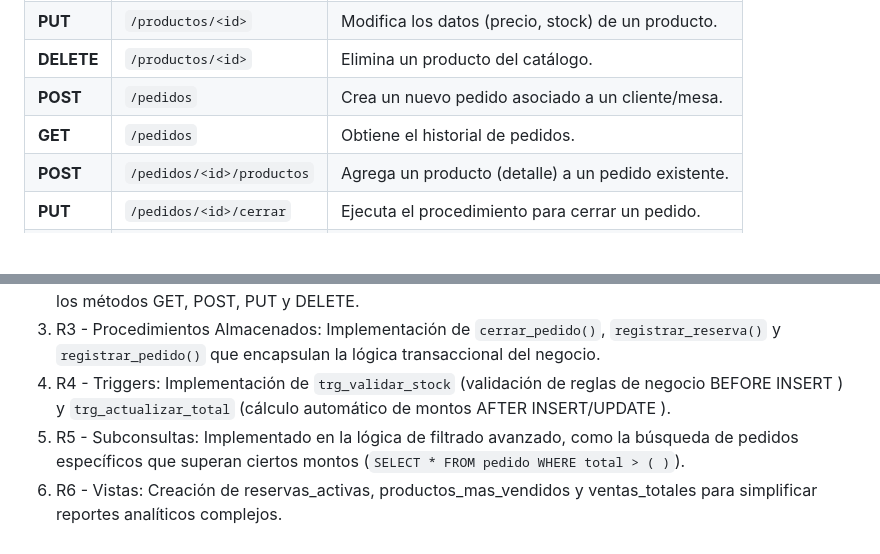
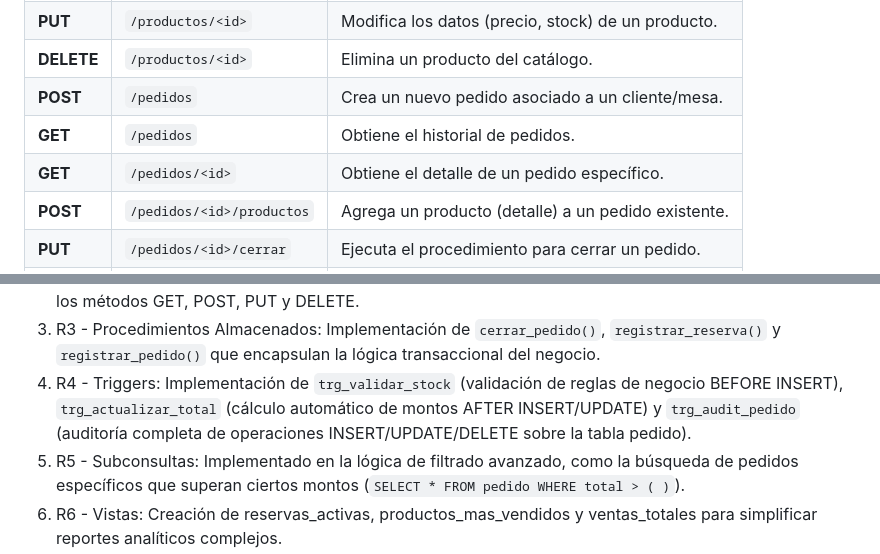
Before and after one commit to Sofiaflorezz/SIAR-BD-Avanzadas, a Markdown page: README.md, 2 parts joined by grey strips. Drawn GitHub-style; blank space fills up the shorter version.

Commit message:
Update README.md
agregar endpoint GET /pedidos/<id> y trigger de auditoría en README

```diff
--- a/README.md
+++ b/README.md
@@ -78,6 +78,7 @@ La API REST expone los siguientes endpoints, estructurados por dominio:
 | **DELETE** | `/productos/<id>` | Elimina un producto del catálogo. |
 | **POST** | `/pedidos` | Crea un nuevo pedido asociado a un cliente/mesa. |
 | **GET** | `/pedidos` | Obtiene el historial de pedidos. |
+| **GET** | `/pedidos/<id>` | Obtiene el detalle de un pedido específico. |
 | **POST** | `/pedidos/<id>/productos` | Agrega un producto (detalle) a un pedido existente. |
 | **PUT** | `/pedidos/<id>/cerrar` | Ejecuta el procedimiento para cerrar un pedido. |
 | **POST** | `/pedidos/<id>/facturar` | Cierra el pedido y genera la factura asociada. |
@@ -89,7 +90,7 @@ Para facilitar la revisión del proyecto, a continuación se detalla cómo se cu
 1. R1 - BD Relacional: Se implementaron 10 tablas interconectadas (`cliente`, `mesa`, `reserva`, `producto`, `ingrediente`, `pedido`, `detalle_pedido`, `factura`, etc.) con sus respectivas restricciones.
 2. R2 - CRUD Completo: Implementado al 100% en las entidades principales Cliente y Producto mediante los métodos GET, POST, PUT y DELETE.
 3. R3 - Procedimientos Almacenados: Implementación de `cerrar_pedido()`, `registrar_reserva()` y `registrar_pedido()` que encapsulan la lógica transaccional del negocio.
-4. R4 - Triggers: Implementación de `trg_validar_stock` (validación de reglas de negocio BEFORE INSERT ) y `trg_actualizar_total` (cálculo automático de montos AFTER INSERT/UPDATE ).
+4. R4 - Triggers: Implementación de `trg_validar_stock` (validación de reglas de negocio BEFORE INSERT), `trg_actualizar_total` (cálculo automático de montos AFTER INSERT/UPDATE) y `trg_audit_pedido` (auditoría completa de operaciones INSERT/UPDATE/DELETE sobre la tabla pedido).
 5. R5 - Subconsultas: Implementado en la lógica de filtrado avanzado, como la búsqueda de pedidos específicos que superan ciertos montos (`SELECT * FROM pedido WHERE total > ( )`).
 6. R6 - Vistas: Creación de reservas_activas, productos_mas_vendidos y ventas_totales para simplificar reportes analíticos complejos.
 7. R7 - Índices: Creación de índices estratégicos (`idx_cliente_cedula`, `idx_producto_nombre`, `idx_pedido_fecha`, `idx_reserva_fecha`) para optimizar el rendimiento de las consultas más frecuentes en la API.
```
